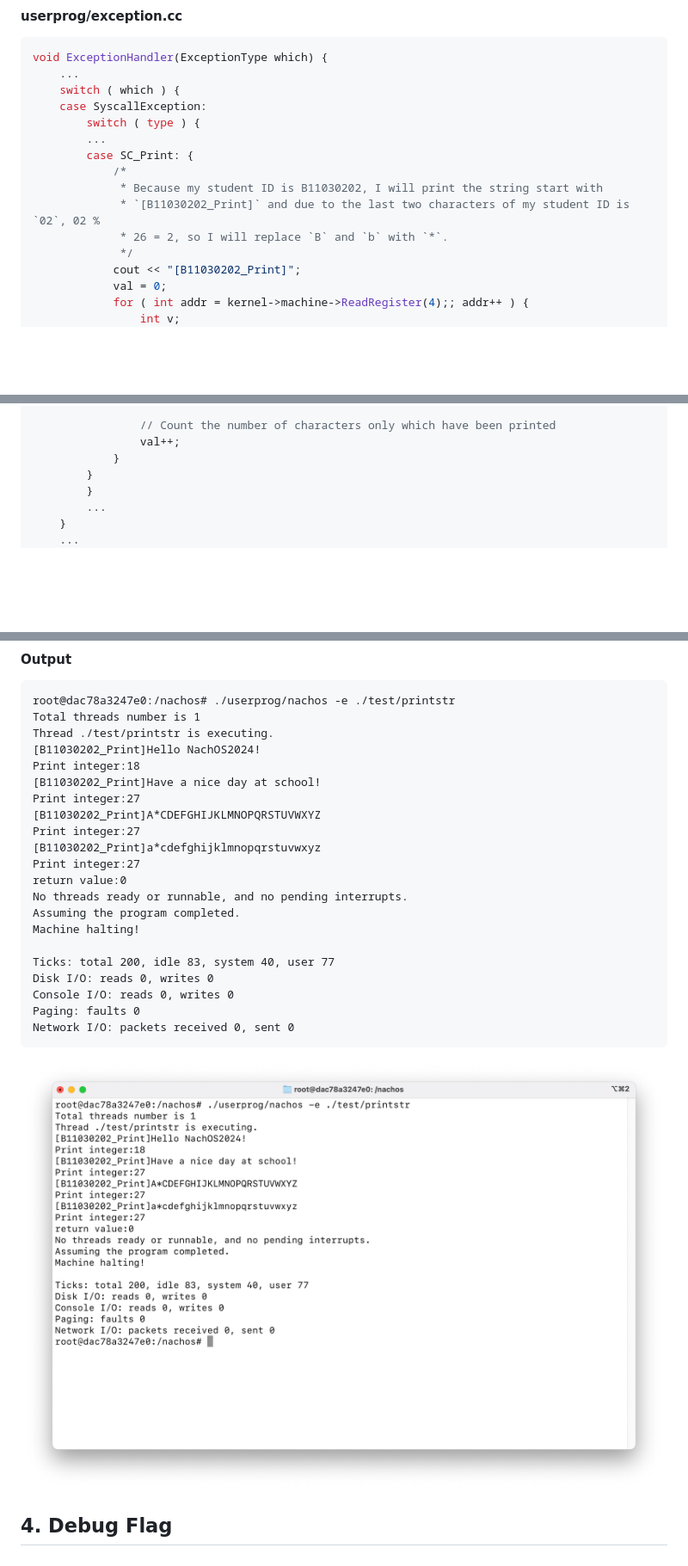
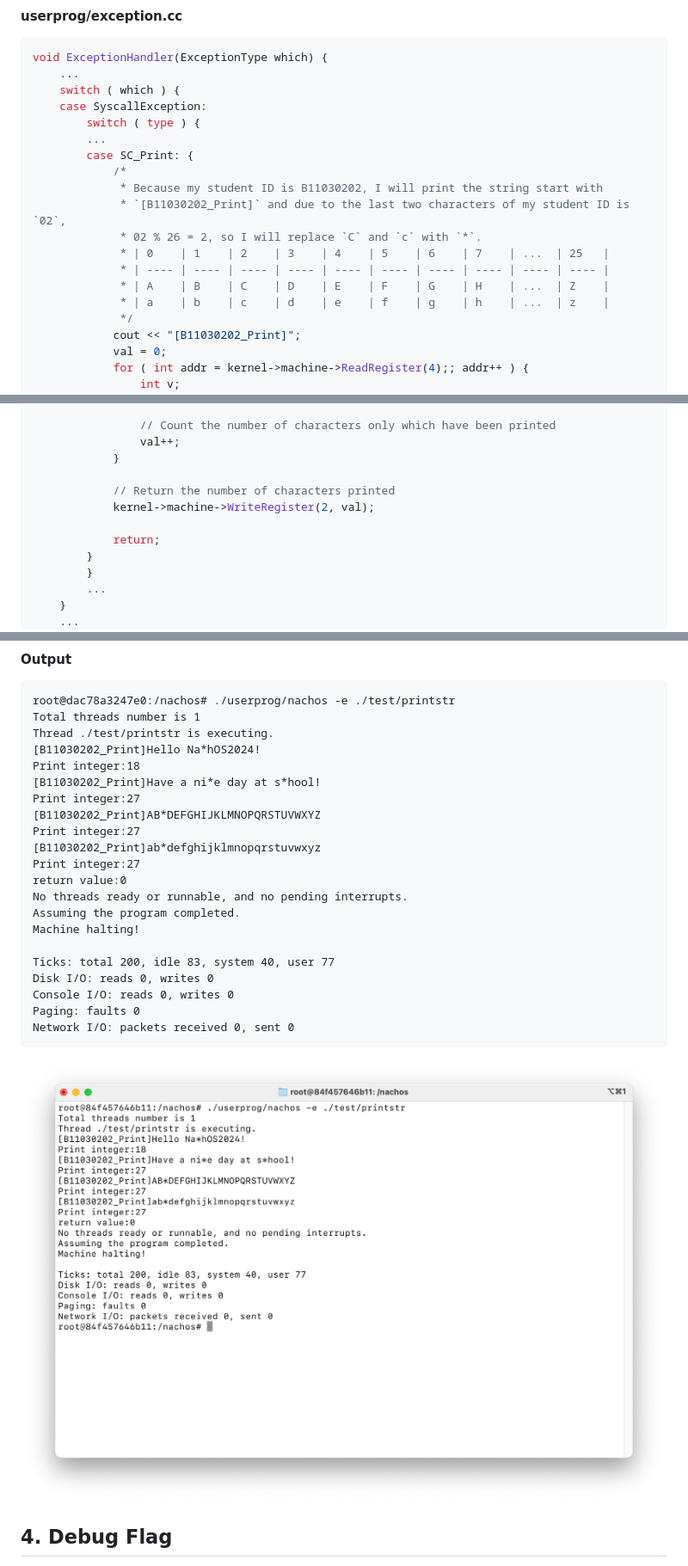
Before and after one commit to hayd1n/CS3009301-Operating-Systems, a Markdown page: docs/homework 01/README.md, 3 parts joined by grey strips. Shown: that part at 86% size. Rendered like a GitHub page; pictures changed too: docs/homework 01/assets/printstr.png; blank space fills up the shorter version.

Commit message:
fix(homework 01): fix to replace the correct character in `print` syscall

```diff
--- a/docs/homework 01/README.md
+++ b/docs/homework 01/README.md
@@ -480,8 +480,12 @@ void ExceptionHandler(ExceptionType which) {
         case SC_Print: {
             /*
              * Because my student ID is B11030202, I will print the string start with
-             * `[B11030202_Print]` and due to the last two characters of my student ID is `02`, 02 %
-             * 26 = 2, so I will replace `B` and `b` with `*`.
+             * `[B11030202_Print]` and due to the last two characters of my student ID is `02`,
+             * 02 % 26 = 2, so I will replace `C` and `c` with `*`.
+             * | 0    | 1    | 2    | 3    | 4    | 5    | 6    | 7    | ...  | 25   |
+             * | ---- | ---- | ---- | ---- | ---- | ---- | ---- | ---- | ---- | ---- |
+             * | A    | B    | C    | D    | E    | F    | G    | H    | ...  | Z    |
+             * | a    | b    | c    | d    | e    | f    | g    | h    | ...  | z    |
              */
             cout << "[B11030202_Print]";
             val = 0;
@@ -509,6 +513,11 @@ void ExceptionHandler(ExceptionType which) {
                 // Count the number of characters only which have been printed
                 val++;
             }
+
+            // Return the number of characters printed
+            kernel->machine->WriteRegister(2, val);
+
+            return;
         }
         }
         ...
@@ -555,13 +564,13 @@ int main() {
 root@dac78a3247e0:/nachos# ./userprog/nachos -e ./test/printstr
 Total threads number is 1
 Thread ./test/printstr is executing.
-[B11030202_Print]Hello NachOS2024!
+[B11030202_Print]Hello Na*hOS2024!
 Print integer:18
-[B11030202_Print]Have a nice day at school!
+[B11030202_Print]Have a ni*e day at s*hool!
 Print integer:27
-[B11030202_Print]A*CDEFGHIJKLMNOPQRSTUVWXYZ
+[B11030202_Print]AB*DEFGHIJKLMNOPQRSTUVWXYZ
 Print integer:27
-[B11030202_Print]a*cdefghijklmnopqrstuvwxyz
+[B11030202_Print]ab*defghijklmnopqrstuvwxyz
 Print integer:27
 return value:0
 No threads ready or runnable, and no pending interrupts.
```
Also changed, not shown: 1 other file.
